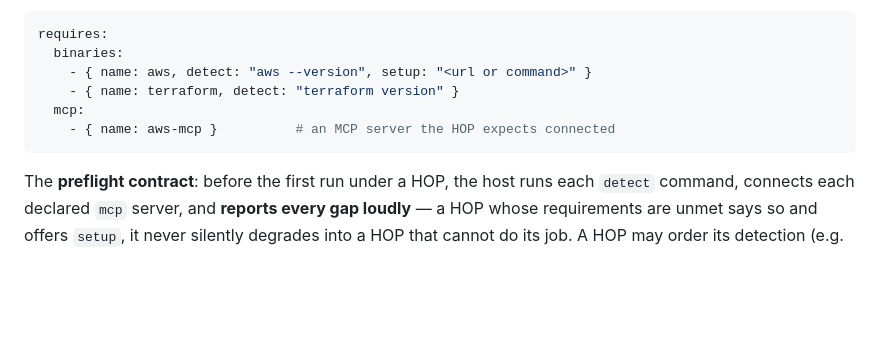
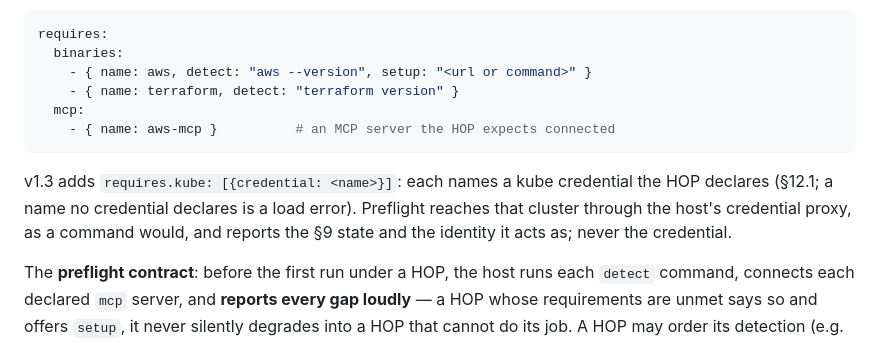
Before and after one commit to mlpal-ai/hop, a Markdown page: SPEC.md, the part around one of its changes. Drawn GitHub-style; blank space fills up the shorter version.

````diff
--- a/SPEC.md
+++ b/SPEC.md
@@ -459,6 +463,11 @@ requires:
     - { name: aws-mcp }          # an MCP server the HOP expects connected
 ```
 
+v1.3 adds `requires.kube: [{credential: <name>}]`: each names a kube credential the HOP declares
+(§12.1; a name no credential declares is a load error). Preflight reaches that cluster through the
+host's credential proxy, as a command would, and reports the §9 state and the identity it acts as;
+never the credential.
+
 The **preflight contract**: before the first run under a HOP, the host runs each `detect`
 command, connects each declared `mcp` server, and **reports every gap loudly** — a HOP whose
 requirements are unmet says so and offers `setup`, it never silently degrades into a HOP that
````
Also changed, not shown: other parts of SPEC.md (+40 -1 lines).
